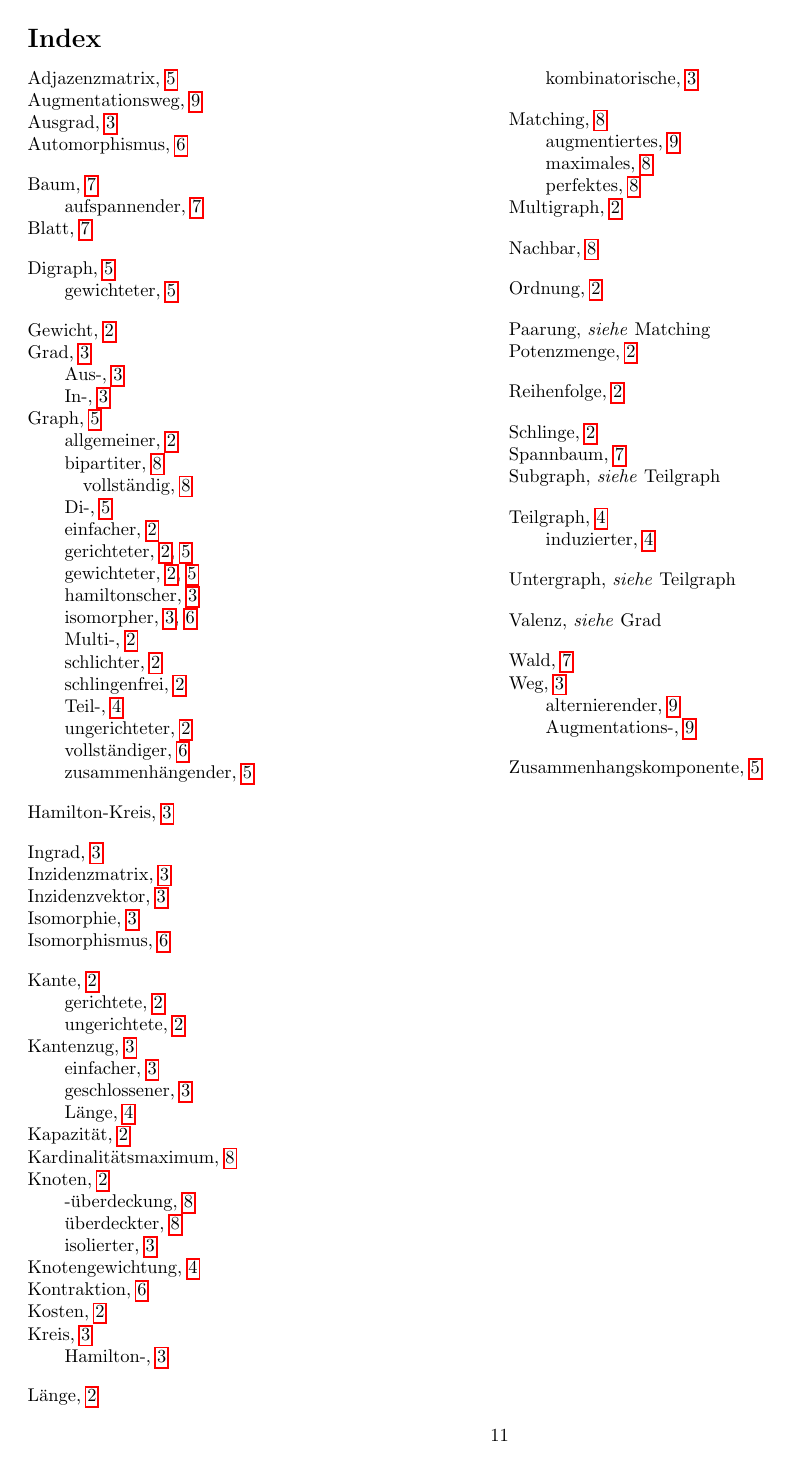
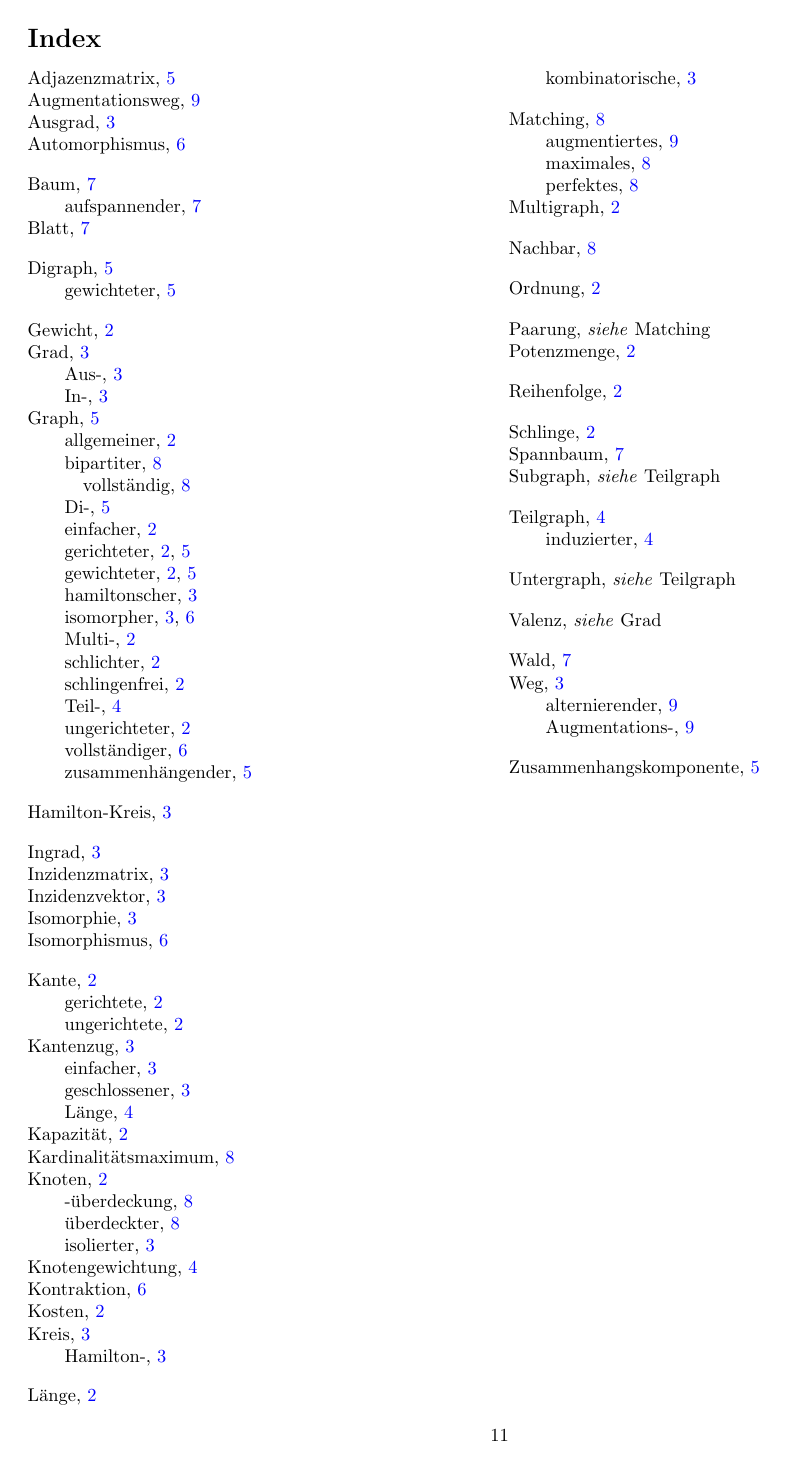
Before and after one commit to JJS/optimierung-2, a LaTeX document (skript.tex): page 11 of 11. Compiled offline with pdfLaTeX; the source files are stored in an older character set and shown here as Unicode.

Commit message:
Verweishervorhebung angepasst

```diff
--- a/skript.tex
+++ b/skript.tex
@@ -10,7 +10,7 @@
 \usepackage{tikz}
 \usepackage{enumerate}
 \usepackage{makeidx}
-\usepackage{hyperref}
+\usepackage[colorlinks=true,linkcolor=blue]{hyperref}
 
 \makeindex
 
```
Also changed, not shown: skript.tex (1 more changed lines).
